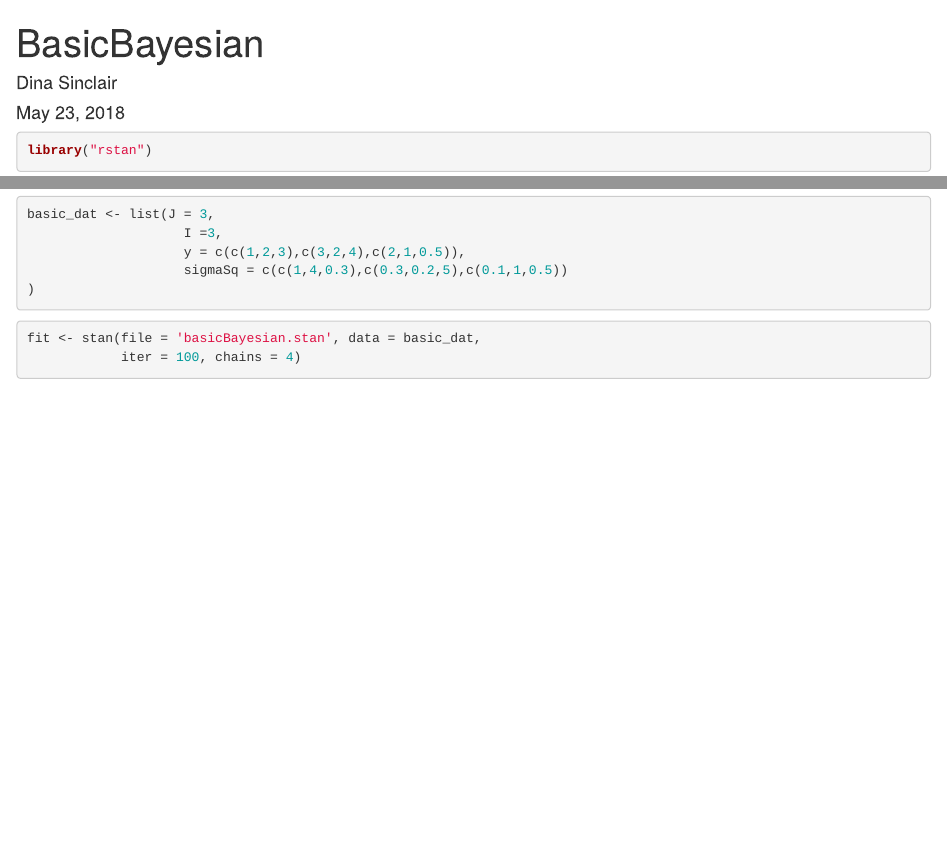
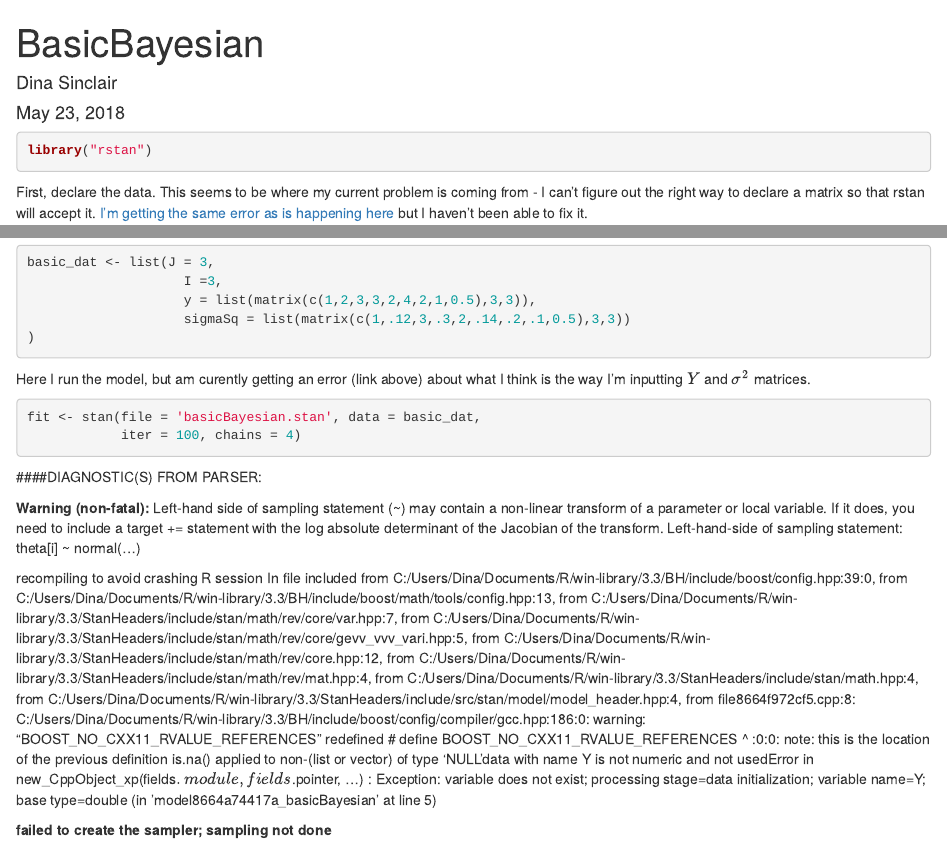
Before and after one commit to dinasinclair/prior-impact, an R Markdown document (basicBayesian.Rmd): the page in a window 1100 px wide, from its top, and a second part further down, joined at a grey line. Rendered offline with R 4.5, knitr and Pandoc, with nearby package versions; some code elsewhere in the file could not run offline.

Commit message:
documented failed to create sampler error, code still doesn't run but is what I'll use for my May 24 checkin

````diff
--- a/basicBayesian.Rmd
+++ b/basicBayesian.Rmd
@@ -5,7 +5,10 @@
 output: html_document
 ---
 
-```{r}
+```{r, warning = FALSE}
 library("rstan")
 ```
 
+First, declare the data. This seems to be where my current problem is coming
+from - I can't figure out the right way to declare a matrix so that rstan will
+accept it. [I'm getting the same error as is happening here](https://github.com/stan-dev/rstan/issues/384) but I haven't been able to fix it.
@@ -12,12 +22,40 @@
 ```{r}
 basic_dat <- list(J = 3,
                     I =3,
-                    y = c(c(1,2,3),c(3,2,4),c(2,1,0.5)),
-                    sigmaSq = c(c(1,4,0.3),c(0.3,0.2,5),c(0.1,1,0.5))
+                    y = list(matrix(c(1,2,3,3,2,4,2,1,0.5),3,3)),
+                    sigmaSq = list(matrix(c(1,.12,3,.3,2,.14,.2,.1,0.5),3,3))
 )
 ```
 
-```{r}
+Here I run the model, but am curently getting an error (link above) about what I think is the way I'm inputting $Y$ and $\sigma^2$ matrices.
+```{r, eval = FALSE}
 fit <- stan(file = 'basicBayesian.stan', data = basic_dat,
             iter = 100, chains = 4)
 ```
+
+####DIAGNOSTIC(S) FROM PARSER:
+
+**Warning (non-fatal):**
+Left-hand side of sampling statement (~) may contain a non-linear transform of a parameter or local variable.
+If it does, you need to include a target += statement with the log absolute determinant of the Jacobian of the transform.
+Left-hand-side of sampling statement:
+    theta[i] ~ normal(...)
+
+recompiling to avoid crashing R session
+In file included from C:/Users/Dina/Documents/R/win-library/3.3/BH/include/boost/config.hpp:39:0,
+                 from C:/Users/Dina/Documents/R/win-library/3.3/BH/include/boost/math/tools/config.hpp:13,
+                 from C:/Users/Dina/Documents/R/win-library/3.3/StanHeaders/include/stan/math/rev/core/var.hpp:7,
+                 from C:/Users/Dina/Documents/R/win-library/3.3/StanHeaders/include/stan/math/rev/core/gevv_vvv_vari.hpp:5,
+                 from C:/Users/Dina/Documents/R/win-library/3.3/StanHeaders/include/stan/math/rev/core.hpp:12,
+                 from C:/Users/Dina/Documents/R/win-library/3.3/StanHeaders/include/stan/math/rev/mat.hpp:4,
+                 from C:/Users/Dina/Documents/R/win-library/3.3/StanHeaders/include/stan/math.hpp:4,
+                 from C:/Users/Dina/Documents/R/win-library/3.3/StanHeaders/include/src/stan/model/model_header.hpp:4,
+                 from file8664f972cf5.cpp:8:
+C:/Users/Dina/Documents/R/win-library/3.3/BH/include/boost/config/compiler/gcc.hpp:186:0: warning: "BOOST_NO_CXX11_RVALUE_REFERENCES" redefined
+ #  define BOOST_NO_CXX11_RVALUE_REFERENCES
+ ^
+<command-line>:0:0: note: this is the location of the previous definition
+is.na() applied to non-(list or vector) of type 'NULL'data with name Y is not numeric and not usedError in new_CppObject_xp(fields$.module, fields$.pointer, ...) :
+  Exception: variable does not exist; processing stage=data initialization; variable name=Y; base type=double  (in 'model8664a74417a_basicBayesian' at line 5)
+
+**failed to create the sampler; sampling not done**
````
Also changed, not shown: basicBayesian.html (added), basicBayesian.Rmd (7 more changed lines).
